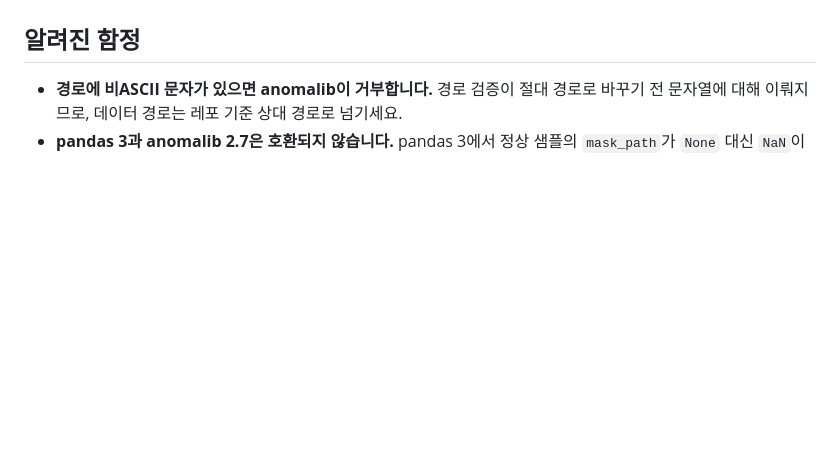
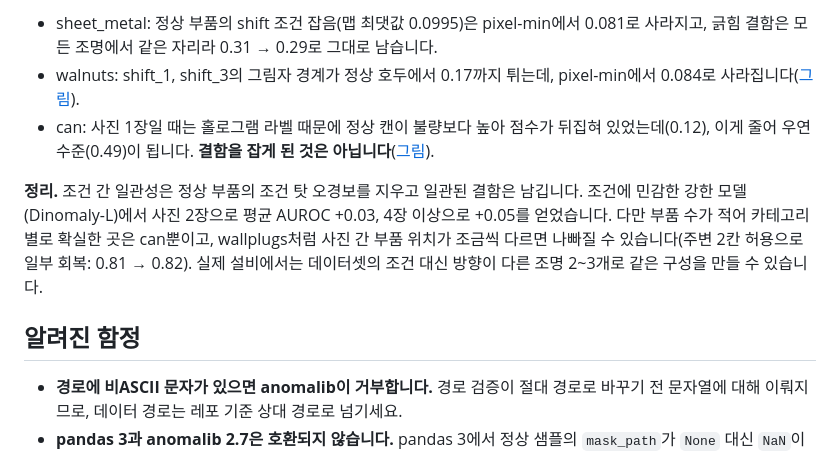
Before and after one commit to aromgu/industrial-inspection, a Markdown page: README.md, the part around one of its changes. GitHub-like rendering; blank space fills up the shorter version.

Commit message:
Cross-condition consistency: score a part from all its aligned photos with a pixel-wise minimum
Co-Authored-By: Claude Opus 5.5 <noreply@anthropic.com>

```diff
--- a/README.md
+++ b/README.md
@@ -519,3 +548,9 @@ PatchCore(256) 체크포인트로 이상 맵을 512 격자에 다시 뽑아 봤
+- sheet_metal: 정상 부품의 shift 조건 잡음(맵 최댓값 0.0995)은 pixel-min에서 0.081로 사라지고, 긁힘 결함은 모든 조명에서 같은 자리라 0.31 → 0.29로 그대로 남습니다.
+- walnuts: shift_1, shift_3의 그림자 경계가 정상 호두에서 0.17까지 튀는데, pixel-min에서 0.084로 사라집니다([그림](docs/figures/xcond_look__walnuts__dinomaly_l.png)).
+- can: 사진 1장일 때는 홀로그램 라벨 때문에 정상 캔이 불량보다 높아 점수가 뒤집혀 있었는데(0.12), 이게 줄어 우연 수준(0.49)이 됩니다. **결함을 잡게 된 것은 아닙니다**([그림](docs/figures/xcond_look__can__dinomaly_l.png)).
+
+**정리.** 조건 간 일관성은 정상 부품의 조건 탓 오경보를 지우고 일관된 결함은 남깁니다. 조건에 민감한 강한 모델(Dinomaly-L)에서 사진 2장으로 평균 AUROC +0.03, 4장 이상으로 +0.05를 얻었습니다. 다만 부품 수가 적어 카테고리별로 확실한 곳은 can뿐이고, wallplugs처럼 사진 간 부품 위치가 조금씩 다르면 나빠질 수 있습니다(주변 2칸 허용으로 일부 회복: 0.81 → 0.82). 실제 설비에서는 데이터셋의 조건 대신 방향이 다른 조명 2~3개로 같은 구성을 만들 수 있습니다.
+
 ## 알려진 함정
 
 - **경로에 비ASCII 문자가 있으면 anomalib이 거부합니다.** 경로 검증이 절대 경로로 바꾸기 전 문자열에 대해 이뤄지므로, 데이터 경로는 레포 기준 상대 경로로 넘기세요.
```
Also changed, not shown: other parts of README.md (+29 -0 lines), docs/experiment_log.md (+1 -0 lines), docs/figures/xcond_main.png (added), docs/figures/xcond_subsets.png (added), 8 other files.
